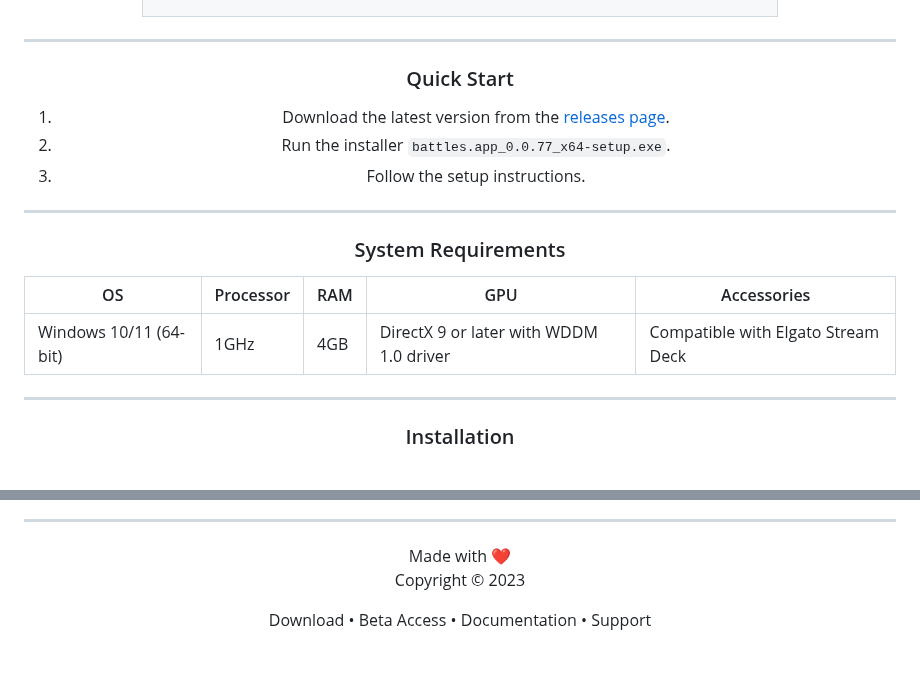
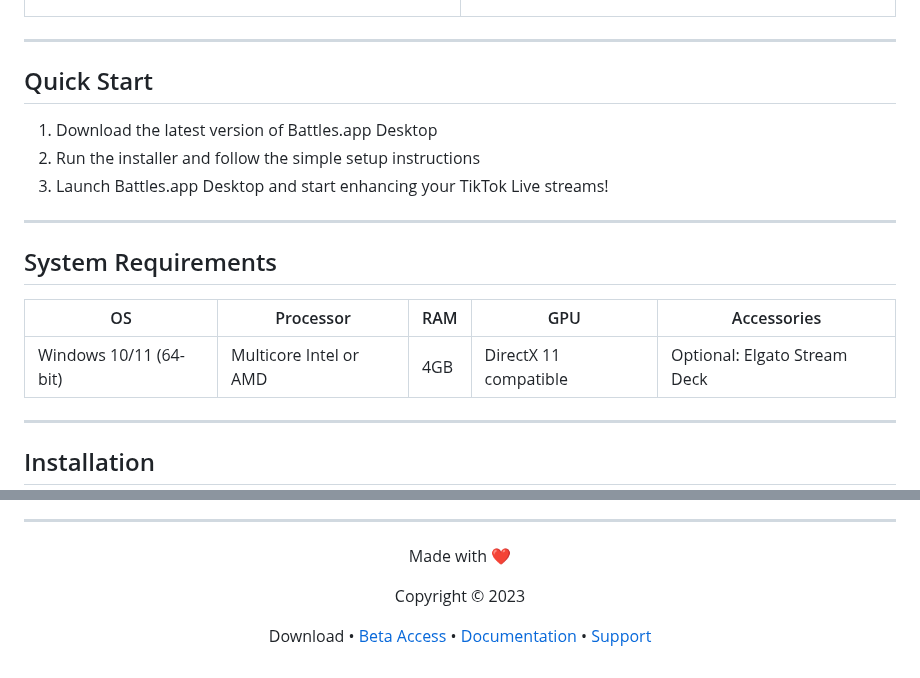
Before and after one commit to battles-app/desktop, a Markdown page: README.md, 2 parts joined by grey strips. Drawn GitHub-style.

```diff
--- a/README.md
+++ b/README.md
@@ -57,21 +49,21 @@ Custom effects for personalized streaming
 
 ---
 
-### Quick Start
+## Quick Start
 
-1. Download the latest version from the [releases page](https://github.com/battles-app/desktop/releases).
-2. Run the installer `battles.app_0.0.77_x64-setup.exe`.
-3. Follow the setup instructions.
+1. Download the latest version of Battles.app Desktop
+2. Run the installer and follow the simple setup instructions
+3. Launch Battles.app Desktop and start enhancing your TikTok Live streams!
 
 ---
 
-### System Requirements
+## System Requirements
 
-| OS         | Processor | RAM  | GPU  | Accessories             |
-|------------|-----------|------|------|-------------------------|
-| Windows 10/11 (64-bit) | 1GHz  | 4GB  | DirectX 9 or later with WDDM 1.0 driver | Compatible with Elgato Stream Deck |
+| OS           | Processor       | RAM | GPU   | Accessories        |
+|--------------|-----------------|-----|-------|--------------------|
+| Windows 10/11 (64-bit) | Multicore Intel or AMD | 4GB | DirectX 11 compatible | Optional: Elgato Stream Deck |
 
 ---
 
-### Installation
+## Installation
 
@@ -152,6 +149,7 @@ For commercial licensing, please [contact us](#).
 Made with ❤️
+
 Copyright © 2023
 
-Download • Beta Access • Documentation • Support
+Download • [Beta Access](#beta-access-section) • [Documentation](#) • [Support](#)
 
 </div>
```
Also changed, not shown: other parts of README.md (+67 -70 lines).
